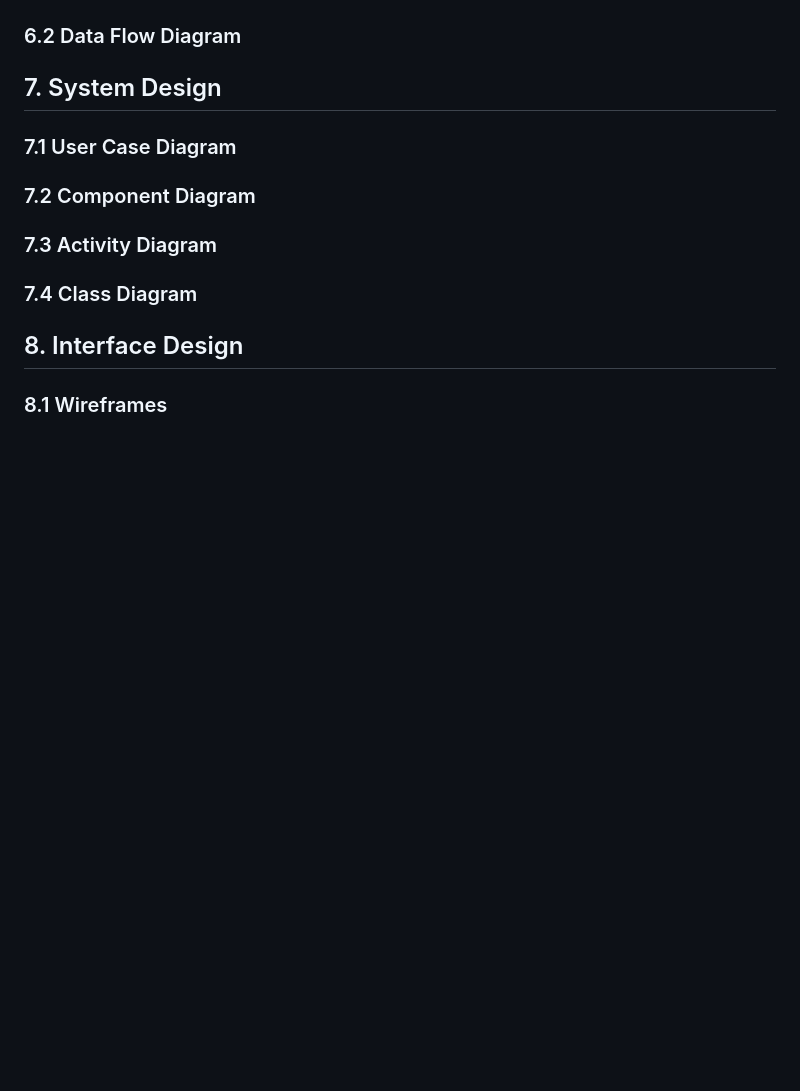
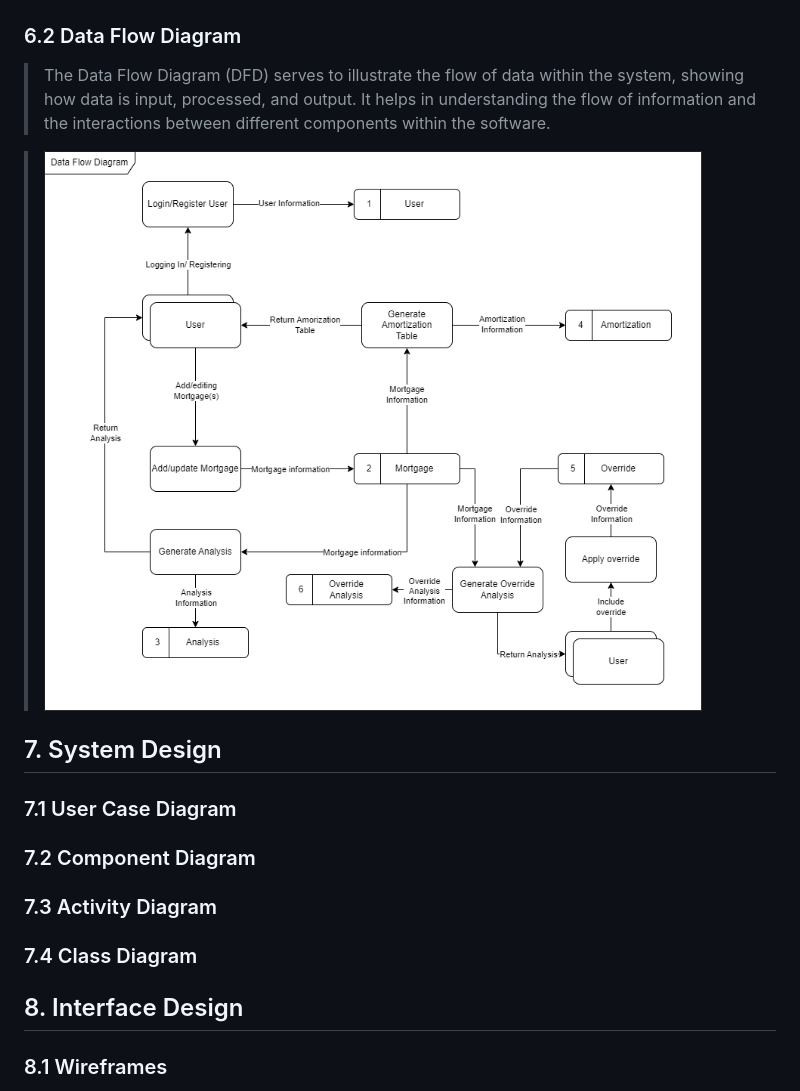
Before and after one commit to KatherineMulder/ITPR7.508-Business-Application-Programming-Semester-One-2024, a Markdown page: Design/SDD.md, the part around the change. Drawn GitHub-style; blank space fills up the shorter version.

```diff
--- a/Design/SDD.md
+++ b/Design/SDD.md
@@ -99,7 +99,9 @@ Describe what the rest of the document contains and how it is organized.
 
 
 ### 6.2 Data Flow Diagram
->
+> The Data Flow Diagram (DFD) serves to illustrate the flow of data within the system, showing how data is input, processed, and output. It helps in understanding the flow of information and the interactions between different components within the software. <br>
+
+> ![DFD](DFD.drawio.png)
 ## 7. System Design
 ### 7.1 User Case Diagram
 >
```
